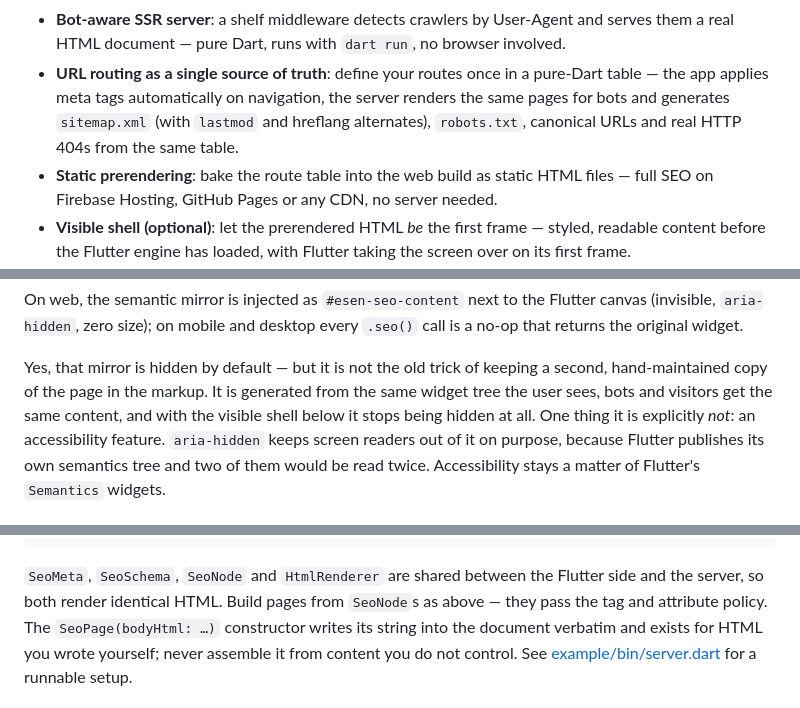
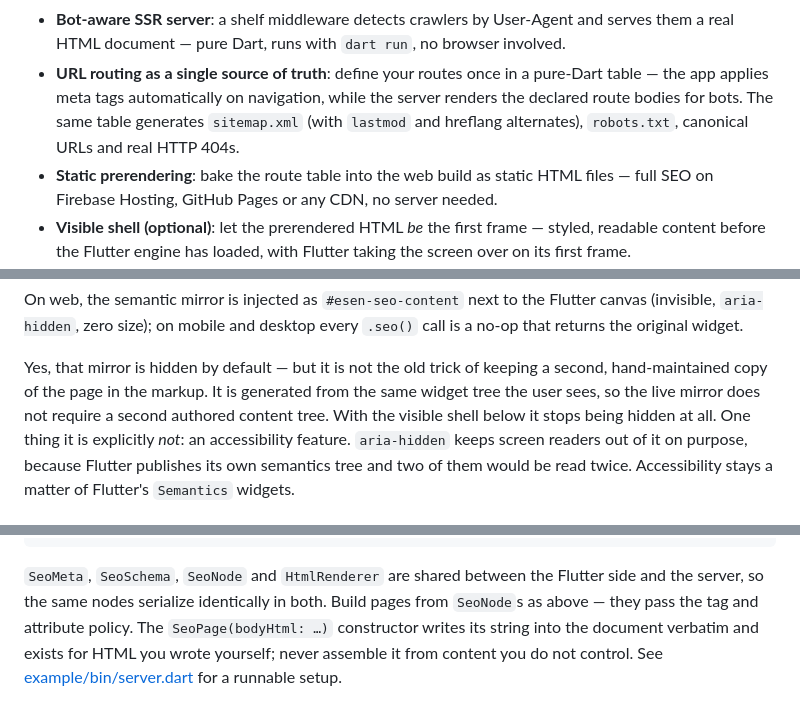
Before and after one commit to esenpi/esen_seo, a Markdown page: README.md, 3 parts joined by grey strips. GitHub-like rendering.

Commit message:
docs: clarify widget mirror and server content sources

````diff
--- a/README.md
+++ b/README.md
@@ -56,9 +56,9 @@ The HTML only exists on the web.
   with `dart run`, no browser involved.
 - **URL routing as a single source of truth**: define your routes once
   in a pure-Dart table — the app applies meta tags automatically on
-  navigation, the server renders the same pages for bots and generates
-  `sitemap.xml` (with `lastmod` and hreflang alternates), `robots.txt`,
-  canonical URLs and real HTTP 404s from the same table.
+  navigation, while the server renders the declared route bodies for
+  bots. The same table generates `sitemap.xml` (with `lastmod` and
+  hreflang alternates), `robots.txt`, canonical URLs and real HTTP 404s.
 - **Static prerendering**: bake the route table into the web build as
   static HTML files — full SEO on Firebase Hosting, GitHub Pages or any
   CDN, no server needed.
@@ -132,9 +132,10 @@ desktop every `.seo()` call is a no-op that returns the original widget.
 
 Yes, that mirror is hidden by default — but it is not the old trick of
 keeping a second, hand-maintained copy of the page in the markup. It is
-generated from the same widget tree the user sees, bots and visitors get
-the same content, and with the visible shell below it stops being hidden
-at all. One thing it is explicitly *not*: an accessibility feature.
+generated from the same widget tree the user sees, so the live mirror
+does not require a second authored content tree. With the visible shell
+below it stops being hidden at all. One thing it is explicitly *not*: an
+accessibility feature.
 `aria-hidden` keeps screen readers out of it on purpose, because Flutter
 publishes its own semantics tree and two of them would be read twice.
 Accessibility stays a matter of Flutter's `Semantics` widgets.
@@ -342,8 +343,9 @@ Future<void> main() async {
 ```
 
 `SeoMeta`, `SeoSchema`, `SeoNode` and `HtmlRenderer` are shared between
-the Flutter side and the server, so both render identical HTML. Build
-pages from `SeoNode`s as above — they pass the tag and attribute policy.
+the Flutter side and the server, so the same nodes serialize identically
+in both. Build pages from `SeoNode`s as above — they pass the tag and
+attribute policy.
 The `SeoPage(bodyHtml: …)` constructor writes its string into the
 document verbatim and exists for HTML you wrote yourself; never assemble
 it from content you do not control. See
````
Also changed, not shown: other parts of README.md (+8 -2 lines).
